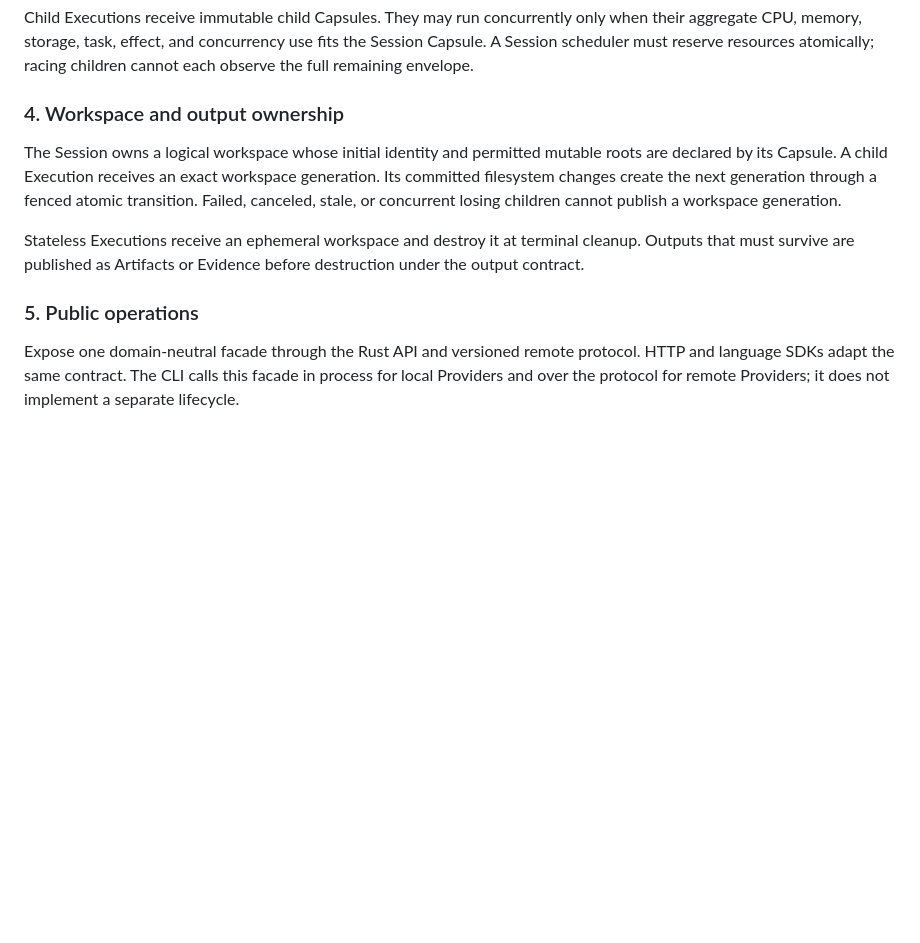
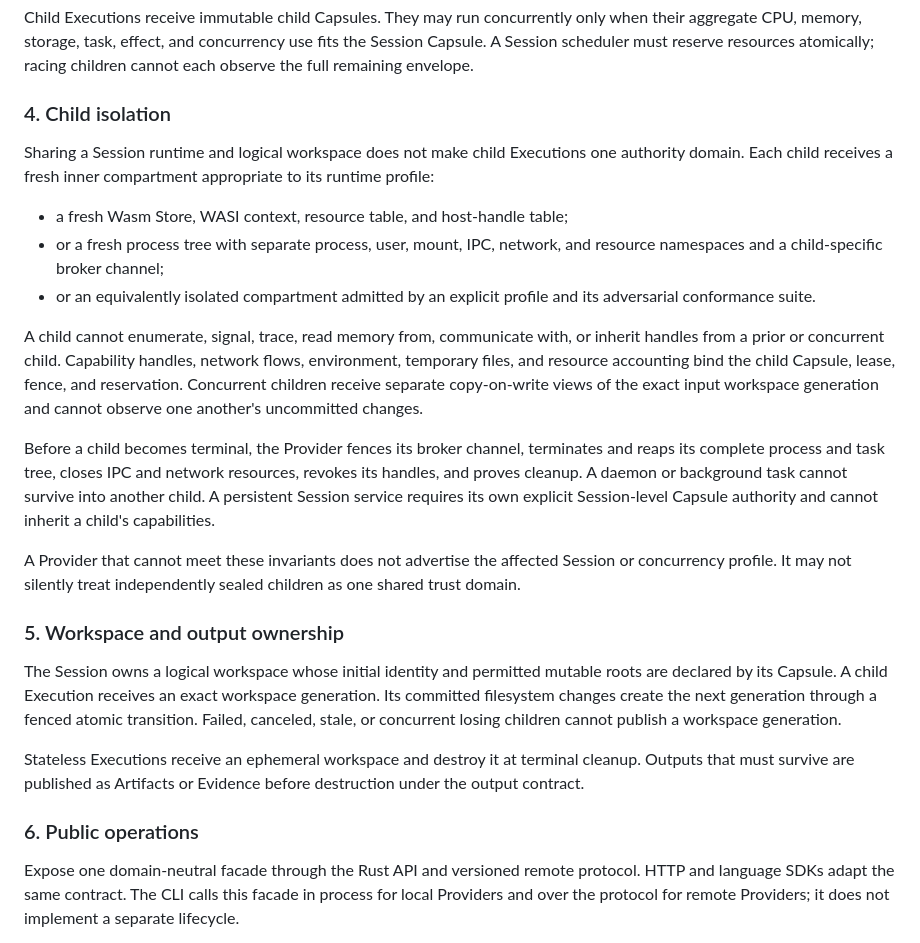
Before and after one commit to runtrue/runtrue, a Markdown page: docs/adr/0008-programs-executions-sessions-and-public-operations.md, the part around the change. Drawn GitHub-style; blank space fills up the shorter version.

Commit message:
Define Session child isolation

```diff
--- a/docs/adr/0008-programs-executions-sessions-and-public-operations.md
+++ b/docs/adr/0008-programs-executions-sessions-and-public-operations.md
@@ -111,7 +111,37 @@ only when their aggregate CPU, memory, storage, task, effect, and concurrency
 use fits the Session Capsule. A Session scheduler must reserve resources
 atomically; racing children cannot each observe the full remaining envelope.
 
-### 4. Workspace and output ownership
+### 4. Child isolation
+
+Sharing a Session runtime and logical workspace does not make child Executions
+one authority domain. Each child receives a fresh inner compartment appropriate
+to its runtime profile:
+
+- a fresh Wasm Store, WASI context, resource table, and host-handle table;
+- or a fresh process tree with separate process, user, mount, IPC, network, and
+  resource namespaces and a child-specific broker channel;
+- or an equivalently isolated compartment admitted by an explicit profile and
+  its adversarial conformance suite.
+
+A child cannot enumerate, signal, trace, read memory from, communicate with, or
+inherit handles from a prior or concurrent child. Capability handles, network
+flows, environment, temporary files, and resource accounting bind the child
+Capsule, lease, fence, and reservation. Concurrent children receive separate
+copy-on-write views of the exact input workspace generation and cannot observe
+one another's uncommitted changes.
+
+Before a child becomes terminal, the Provider fences its broker channel,
+terminates and reaps its complete process and task tree, closes IPC and network
+resources, revokes its handles, and proves cleanup. A daemon or background task
+cannot survive into another child. A persistent Session service requires its
+own explicit Session-level Capsule authority and cannot inherit a child's
+capabilities.
+
+A Provider that cannot meet these invariants does not advertise the affected
+Session or concurrency profile. It may not silently treat independently sealed
+children as one shared trust domain.
+
+### 5. Workspace and output ownership
 
 The Session owns a logical workspace whose initial identity and permitted
 mutable roots are declared by its Capsule. A child Execution receives an exact
@@ -123,7 +153,7 @@ Stateless Executions receive an ephemeral workspace and destroy it at terminal
 cleanup. Outputs that must survive are published as Artifacts or Evidence
 before destruction under the output contract.
 
-### 5. Public operations
+### 6. Public operations
 
 Expose one domain-neutral facade through the Rust API and versioned remote
 protocol. HTTP and language SDKs adapt the same contract. The CLI calls this
```
